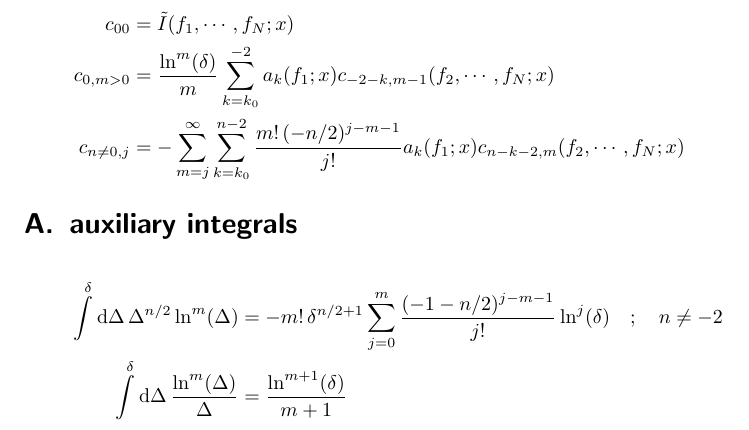
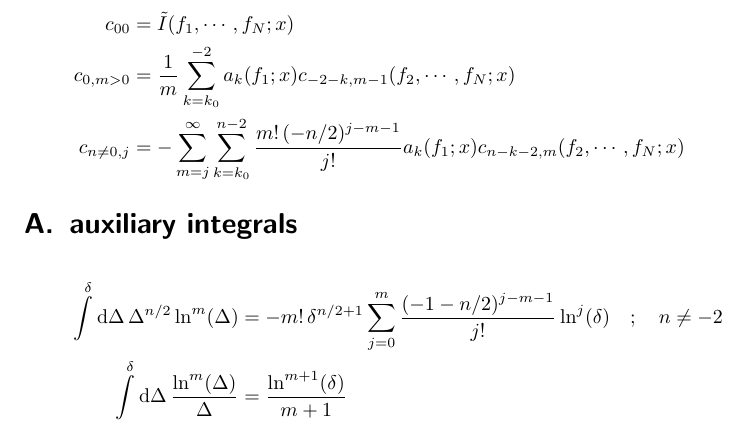
Before and after one commit to mprausa/libiint, a LaTeX document (tex/recursion.tex): part of page 3 of 3, cut so that both start at the same text. Compiled offline with pdfLaTeX.

Commit message:
fix typo

```diff
--- a/tex/recursion.tex
+++ b/tex/recursion.tex
@@ -171,7 +171,7 @@
         \\
         c_{0,m>0}
         &=
-        \frac{\ln^m(\delta)}{m}
+        \frac{1}{m}
         \sum\limits_{k=k_0}^{-2}
         a_k(f_1;x)
         c_{-2-k,m-1}(f_2,\cdots,f_N;x)
```
